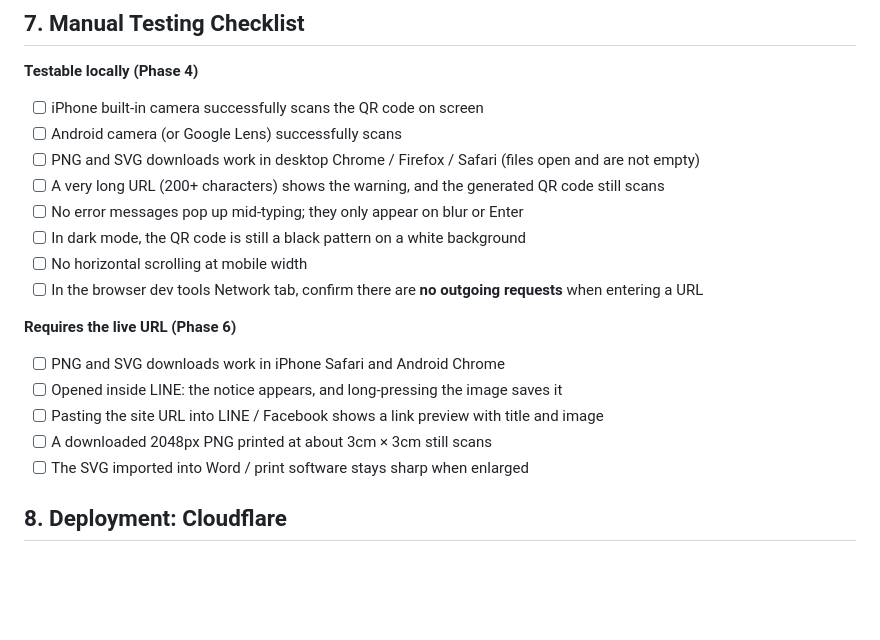
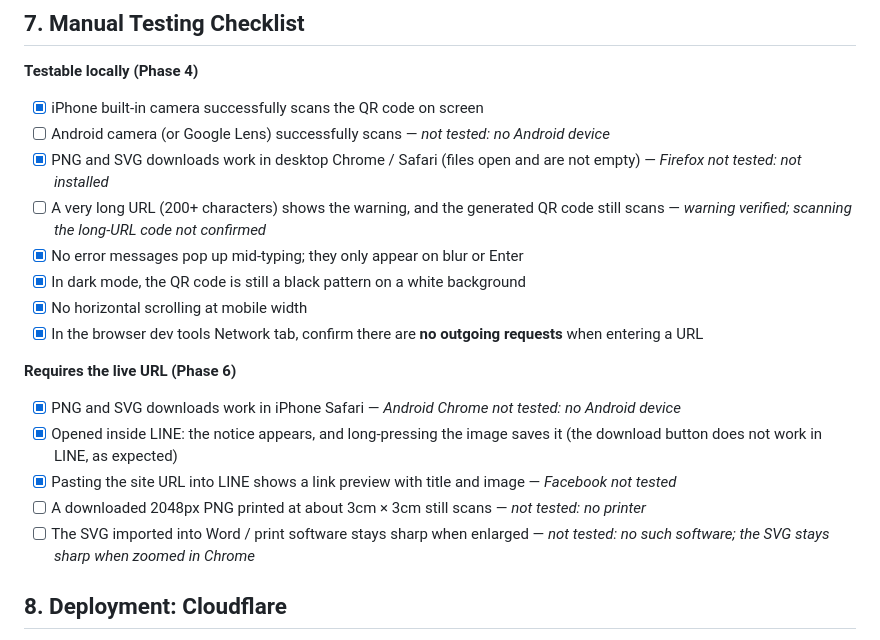
Before and after one commit to hsiaomingcheng/qr-generator, a Markdown page: PROJECT_PLAN.md, the part around the change. Rendered like a GitHub page; blank space fills up the shorter version.

Commit message:
Phase 6: record manual test results in the checklist

```diff
--- a/PROJECT_PLAN.md
+++ b/PROJECT_PLAN.md
@@ -206,21 +206,21 @@ Finish and verify each phase before moving to the next. Commit at the end of eac
 ## 7. Manual Testing Checklist
 
 **Testable locally (Phase 4)**
-- [ ] iPhone built-in camera successfully scans the QR code on screen
-- [ ] Android camera (or Google Lens) successfully scans
-- [ ] PNG and SVG downloads work in desktop Chrome / Firefox / Safari (files open and are not empty)
-- [ ] A very long URL (200+ characters) shows the warning, and the generated QR code still scans
-- [ ] No error messages pop up mid-typing; they only appear on blur or Enter
-- [ ] In dark mode, the QR code is still a black pattern on a white background
-- [ ] No horizontal scrolling at mobile width
-- [ ] In the browser dev tools Network tab, confirm there are **no outgoing requests** when entering a URL
+- [x] iPhone built-in camera successfully scans the QR code on screen
+- [ ] Android camera (or Google Lens) successfully scans — _not tested: no Android device_
+- [x] PNG and SVG downloads work in desktop Chrome / Safari (files open and are not empty) — _Firefox not tested: not installed_
+- [ ] A very long URL (200+ characters) shows the warning, and the generated QR code still scans — _warning verified; scanning the long-URL code not confirmed_
+- [x] No error messages pop up mid-typing; they only appear on blur or Enter
+- [x] In dark mode, the QR code is still a black pattern on a white background
+- [x] No horizontal scrolling at mobile width
+- [x] In the browser dev tools Network tab, confirm there are **no outgoing requests** when entering a URL
 
 **Requires the live URL (Phase 6)**
-- [ ] PNG and SVG downloads work in iPhone Safari and Android Chrome
-- [ ] Opened inside LINE: the notice appears, and long-pressing the image saves it
-- [ ] Pasting the site URL into LINE / Facebook shows a link preview with title and image
-- [ ] A downloaded 2048px PNG printed at about 3cm × 3cm still scans
-- [ ] The SVG imported into Word / print software stays sharp when enlarged
+- [x] PNG and SVG downloads work in iPhone Safari — _Android Chrome not tested: no Android device_
+- [x] Opened inside LINE: the notice appears, and long-pressing the image saves it (the download button does not work in LINE, as expected)
+- [x] Pasting the site URL into LINE shows a link preview with title and image — _Facebook not tested_
+- [ ] A downloaded 2048px PNG printed at about 3cm × 3cm still scans — _not tested: no printer_
+- [ ] The SVG imported into Word / print software stays sharp when enlarged — _not tested: no such software; the SVG stays sharp when zoomed in Chrome_
 
 ## 8. Deployment: Cloudflare
 
```
